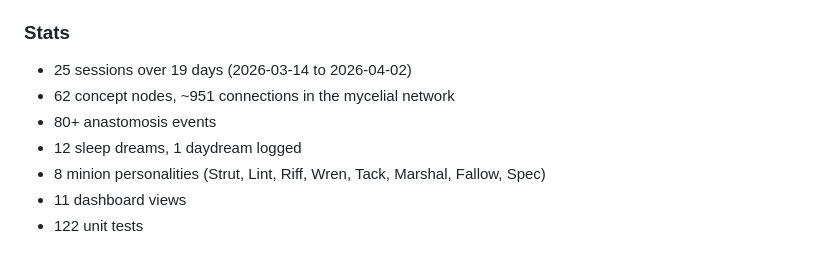
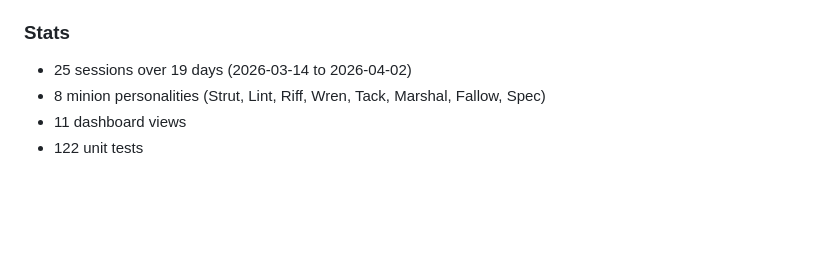
Before and after one commit to nmcbride-42/iris, a Markdown page: RELEASE_NOTES.md, the part around the change. GitHub-like rendering; blank space fills up the shorter version.

```diff
--- a/RELEASE_NOTES.md
+++ b/RELEASE_NOTES.md
@@ -86,9 +86,6 @@ Organized in `agent/memory/working/wm-review-phases.md`:
 ### Stats
 
 - 25 sessions over 19 days (2026-03-14 to 2026-04-02)
-- 62 concept nodes, ~951 connections in the mycelial network
-- 80+ anastomosis events
-- 12 sleep dreams, 1 daydream logged
 - 8 minion personalities (Strut, Lint, Riff, Wren, Tack, Marshal, Fallow, Spec)
 - 11 dashboard views
 - 122 unit tests
```
Also changed, not shown: README.md (+10 -7 lines).
